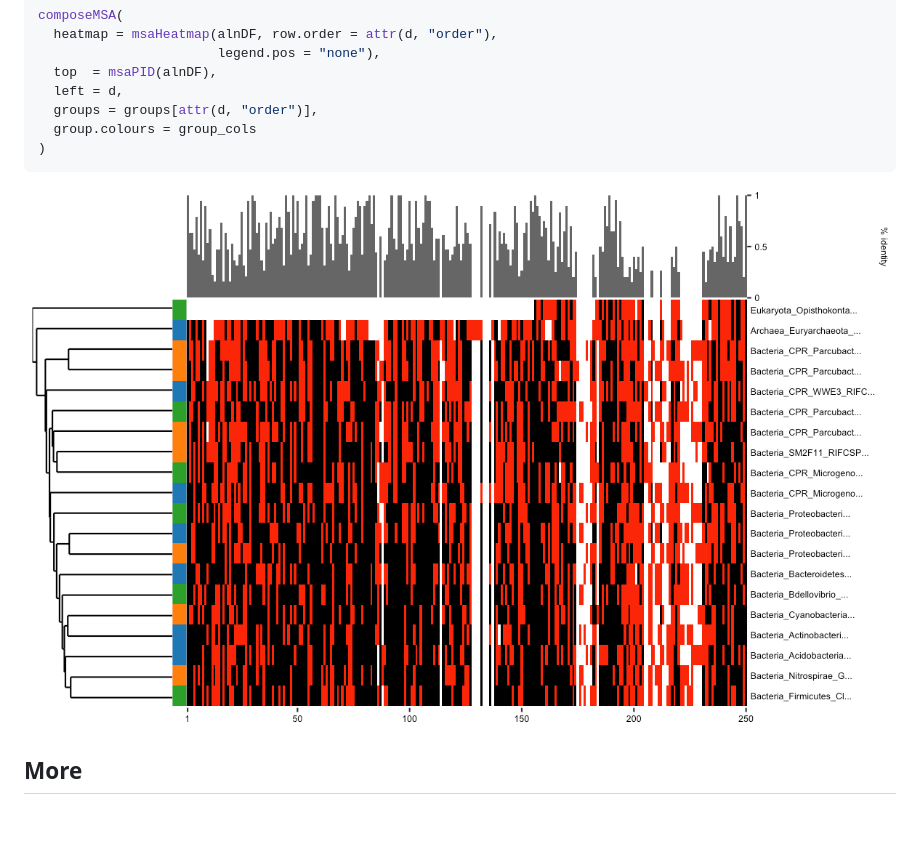
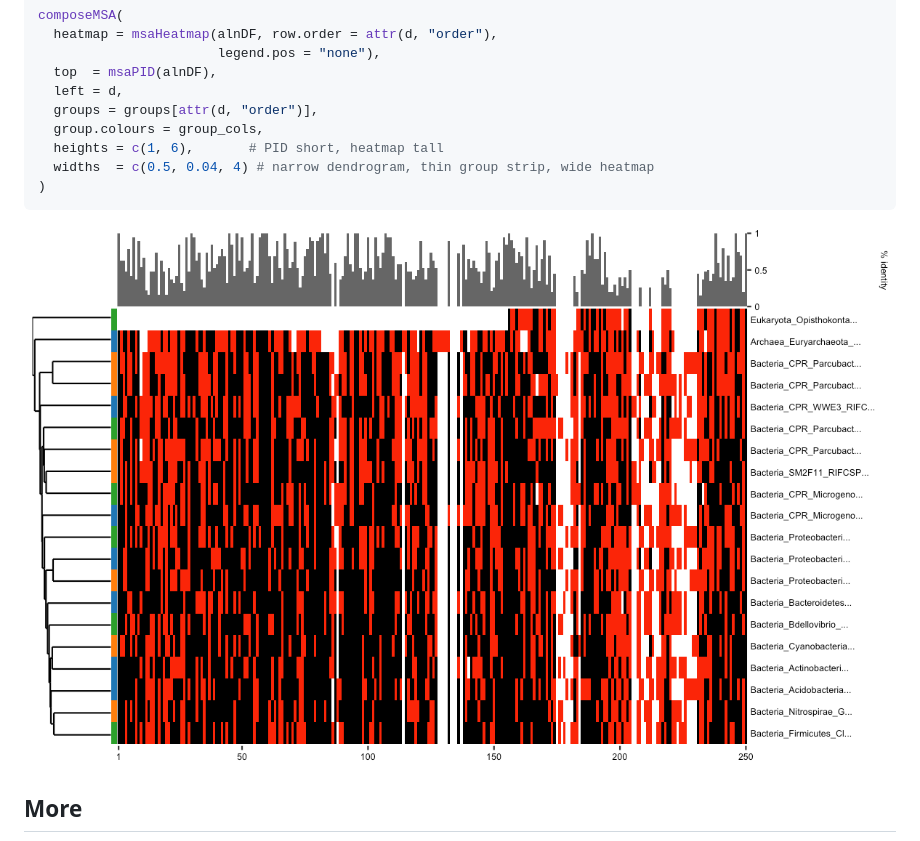
Before and after one commit to bjmt/msaviz, a Markdown page: README.md, the part around the change. Rendered like a GitHub page; pictures changed too: man/figures/README-compose-1.png; blank space fills up the shorter version.

Commit message:
Resize panels in README composite plot
Pass `heights = c(1, 6)` and `widths = c(0.5, 0.04, 4)` to composeMSA()
in the README's compose chunk so the heatmap dominates the screenshot
and the companions (dendrogram, group strip, PID track) shrink to thin
contextual annotations. Mirrors the vignette's "Adjust panel sizes"
example.

````diff
--- a/README.md
+++ b/README.md
@@ -90,7 +90,9 @@ composeMSA(
   top  = msaPID(alnDF),
   left = d,
   groups = groups[attr(d, "order")],
-  group.colours = group_cols
+  group.colours = group_cols,
+  heights = c(1, 6),       # PID short, heatmap tall
+  widths  = c(0.5, 0.04, 4) # narrow dendrogram, thin group strip, wide heatmap
 )
 ```
 
````
Also changed, not shown: 1 other file.
